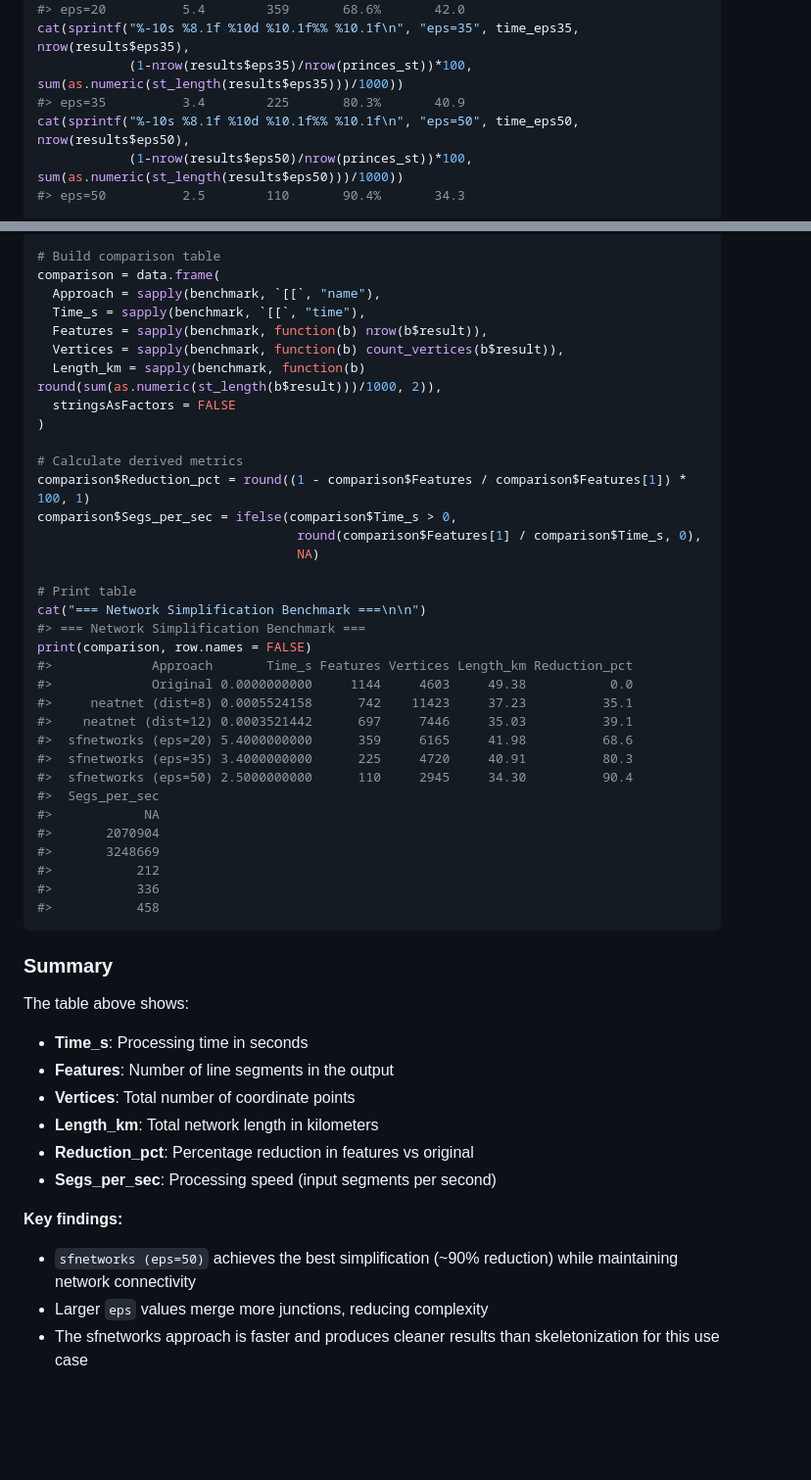
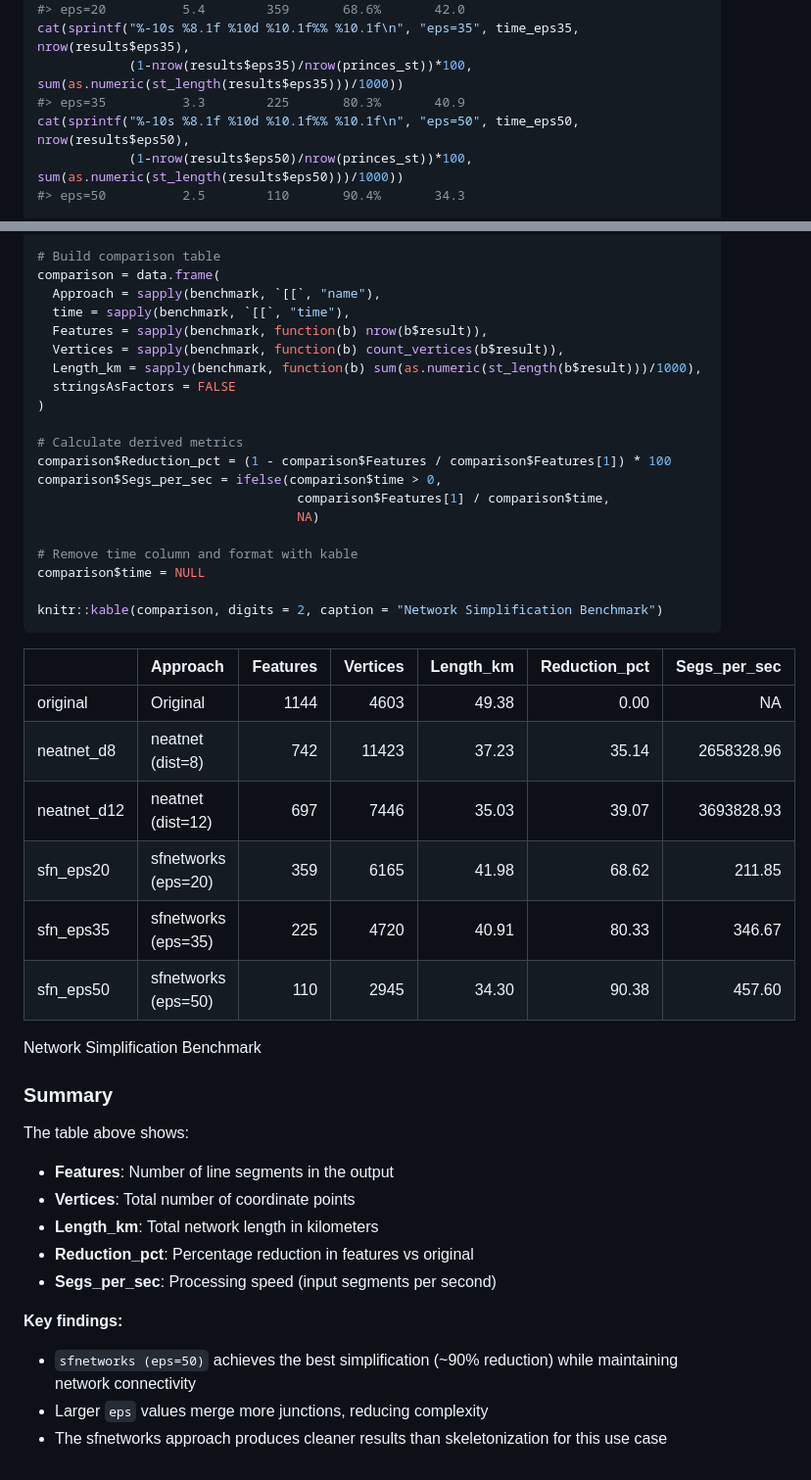
Before and after one commit to Robinlovelace/neatnet, a Markdown page: README.md, 2 parts joined by grey strips. Shown: that part at 98% size. Rendered like a GitHub page; blank space fills up the shorter version.

Commit message:
Use kable for benchmark table, remove Time_s, use digits=2

````diff
--- a/README.md
+++ b/README.md
@@ -223,7 +223,7 @@ cat(sprintf("%-10s %8.1f %10d %10.1f%% %10.1f\n", "eps=20", time_eps20, nrow(res
 #> eps=20          5.4        359       68.6%       42.0
 cat(sprintf("%-10s %8.1f %10d %10.1f%% %10.1f\n", "eps=35", time_eps35, nrow(results$eps35),
             (1-nrow(results$eps35)/nrow(princes_st))*100, sum(as.numeric(st_length(results$eps35)))/1000))
-#> eps=35          3.4        225       80.3%       40.9
+#> eps=35          3.3        225       80.3%       40.9
 cat(sprintf("%-10s %8.1f %10d %10.1f%% %10.1f\n", "eps=50", time_eps50, nrow(results$eps50),
             (1-nrow(results$eps50)/nrow(princes_st))*100, sum(as.numeric(st_length(results$eps50)))/1000))
 #> eps=50          2.5        110       90.4%       34.3
@@ -314,44 +314,40 @@ benchmark$sfn_eps50 = list(
 # Build comparison table
 comparison = data.frame(
   Approach = sapply(benchmark, `[[`, "name"),
-  Time_s = sapply(benchmark, `[[`, "time"),
+  time = sapply(benchmark, `[[`, "time"),
   Features = sapply(benchmark, function(b) nrow(b$result)),
   Vertices = sapply(benchmark, function(b) count_vertices(b$result)),
-  Length_km = sapply(benchmark, function(b) round(sum(as.numeric(st_length(b$result)))/1000, 2)),
+  Length_km = sapply(benchmark, function(b) sum(as.numeric(st_length(b$result)))/1000),
   stringsAsFactors = FALSE
 )
 
 # Calculate derived metrics
-comparison$Reduction_pct = round((1 - comparison$Features / comparison$Features[1]) * 100, 1)
-comparison$Segs_per_sec = ifelse(comparison$Time_s > 0,
-                                  round(comparison$Features[1] / comparison$Time_s, 0),
+comparison$Reduction_pct = (1 - comparison$Features / comparison$Features[1]) * 100
+comparison$Segs_per_sec = ifelse(comparison$time > 0,
+                                  comparison$Features[1] / comparison$time,
                                   NA)
 
-# Print table
-cat("=== Network Simplification Benchmark ===\n\n")
-#> === Network Simplification Benchmark ===
-print(comparison, row.names = FALSE)
-#>             Approach       Time_s Features Vertices Length_km Reduction_pct
-#>             Original 0.0000000000     1144     4603     49.38           0.0
-#>     neatnet (dist=8) 0.0005524158      742    11423     37.23          35.1
-#>    neatnet (dist=12) 0.0003521442      697     7446     35.03          39.1
-#>  sfnetworks (eps=20) 5.4000000000      359     6165     41.98          68.6
-#>  sfnetworks (eps=35) 3.4000000000      225     4720     40.91          80.3
-#>  sfnetworks (eps=50) 2.5000000000      110     2945     34.30          90.4
-#>  Segs_per_sec
-#>            NA
-#>       2070904
-#>       3248669
-#>           212
-#>           336
-#>           458
+# Remove time column and format with kable
+comparison$time = NULL
+
+knitr::kable(comparison, digits = 2, caption = "Network Simplification Benchmark")
 ```
+
+|             | Approach            | Features | Vertices | Length_km | Reduction_pct | Segs_per_sec |
+|:------------|:--------------------|---------:|---------:|----------:|--------------:|-------------:|
+| original    | Original            |     1144 |     4603 |     49.38 |          0.00 |           NA |
+| neatnet_d8  | neatnet (dist=8)    |      742 |    11423 |     37.23 |         35.14 |   2658328.96 |
+| neatnet_d12 | neatnet (dist=12)   |      697 |     7446 |     35.03 |         39.07 |   3693828.93 |
+| sfn_eps20   | sfnetworks (eps=20) |      359 |     6165 |     41.98 |         68.62 |       211.85 |
+| sfn_eps35   | sfnetworks (eps=35) |      225 |     4720 |     40.91 |         80.33 |       346.67 |
+| sfn_eps50   | sfnetworks (eps=50) |      110 |     2945 |     34.30 |         90.38 |       457.60 |
+
+Network Simplification Benchmark
 
 ### Summary
 
 The table above shows:
 
-- **Time_s**: Processing time in seconds
 - **Features**: Number of line segments in the output
 - **Vertices**: Total number of coordinate points
 - **Length_km**: Total network length in kilometers
@@ -363,5 +359,5 @@ The table above shows:
 - `sfnetworks (eps=50)` achieves the best simplification (~90%
   reduction) while maintaining network connectivity
 - Larger `eps` values merge more junctions, reducing complexity
-- The sfnetworks approach is faster and produces cleaner results than
-  skeletonization for this use case
+- The sfnetworks approach produces cleaner results than skeletonization
+  for this use case
````
Also changed, not shown: man/figures/README-sfnetworks-simplify-1.png, 2 other files.
